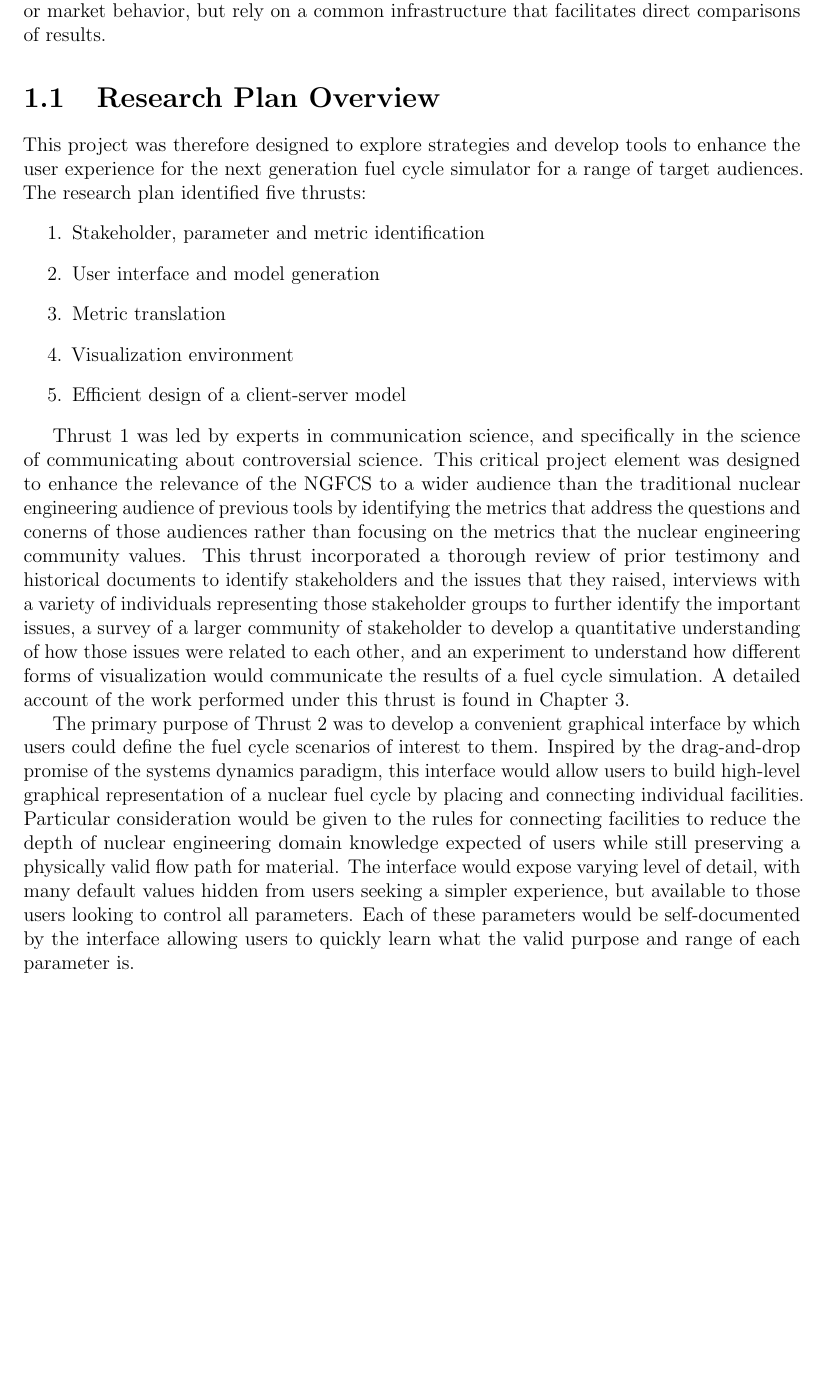
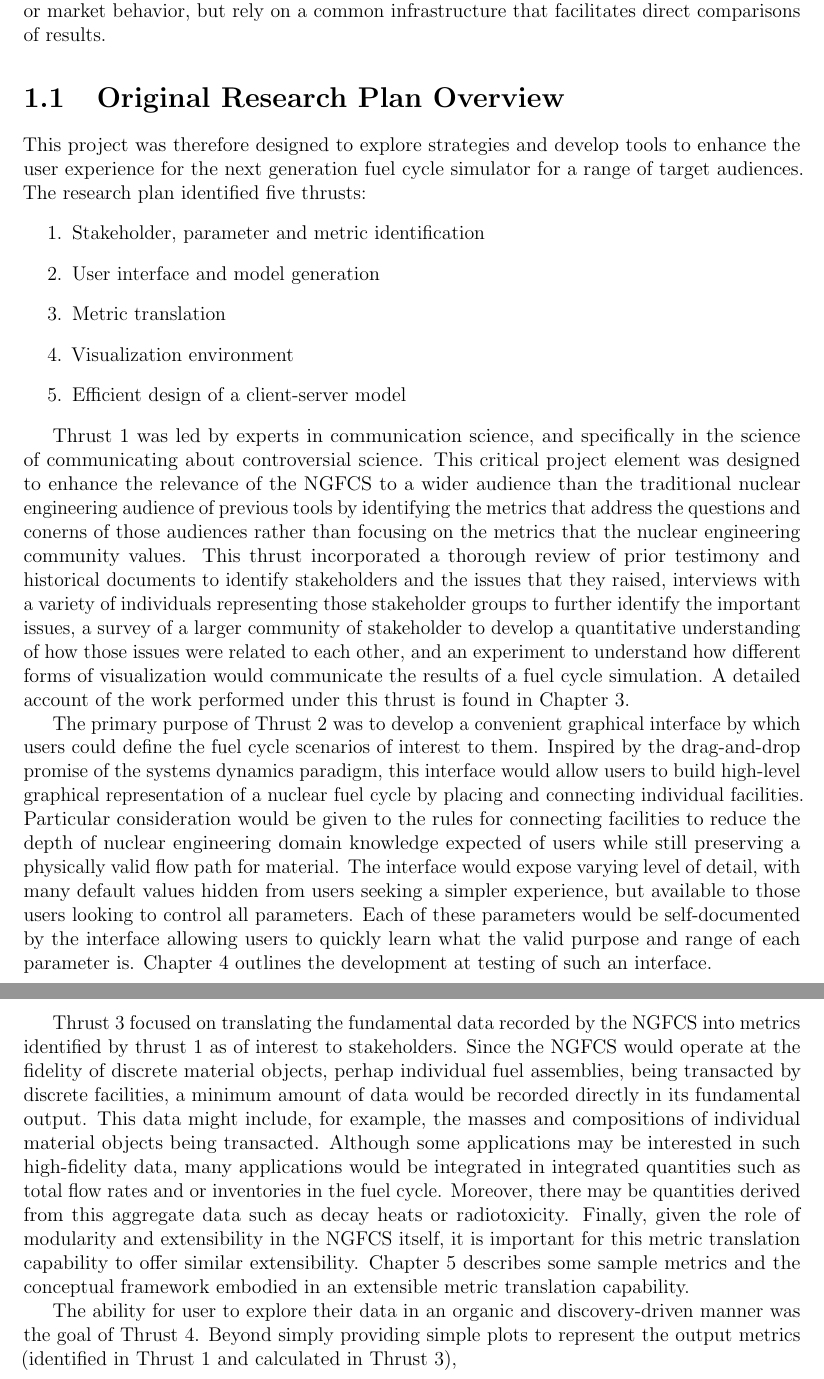
Before and after one commit to gonuke/cyclus_ux_report, a LaTeX thesis (report.tex, which reads intro.tex): part of page 3 of 10 before the commit and two parts of pages 3 and 4 of 11 after it, the two joined at a grey line, cut so that both start at the same text, the shorter picture padded with empty space. Compiled offline with pdfLaTeX.

Commit message:
ongoing improvements

```diff
--- a/intro.tex
+++ b/intro.tex
@@ -107,7 +107,7 @@ time, it was important that the NGFCS allow experts to introduce new modules
 to capture specific physical models or market behavior, but rely on a common
 infrastructure that facilitates direct comparisons of results.
 
-\section{Research Plan Overview}
+\section{Original Research Plan Overview}
 
 This project was therefore designed to explore strategies and develop tools to
 enhance the user experience for the next generation fuel cycle simulator for a
@@ -148,4 +148,27 @@ interface would expose varying level of detail, with many default values
 hidden from users seeking a simpler experience, but available to those users
 looking to control all parameters.  Each of these parameters would be
 self-documented by the interface allowing users to quickly learn what the
-valid purpose and range of each parameter is.
+valid purpose and range of each parameter is. Chapter \ref{chap:thrust2}
+outlines the development at testing of such an interface.
+
+Thrust 3 focused on translating the fundamental data recorded by the
+\gls{ngfcs} into metrics identified by thrust 1 as of interest to
+stakeholders.  Since the \gls{ngfcs} would operate at the fidelity of discrete
+material objects, perhap individual fuel assemblies, being transacted by
+discrete facilities, a minimum amount of data would be recorded directly in
+its fundamental output.  This data might include, for example, the masses and
+compositions of individual material objects being transacted.  Although some
+applications may be interested in such high-fidelity data, many applications
+would be integrated in integrated quantities such as total flow rates and or
+inventories in the fuel cycle.  Moreover, there may be quantities derived from
+this aggregate data such as decay heats or radiotoxicity.  Finally, given the
+role of modularity and extensibility in the \gls{ngfcs} itself, it is
+important for this metric translation capability to offer similar
+extensibility.  Chapter \ref{chap:thrust3} describes some sample metrics and
+the conceptual framework embodied in an extensible metric translation
+capability.
+
+The ability for user to explore their data in an organic and discovery-driven
+manner was the goal of Thrust 4.  Beyond simply providing simple plots to
+represent the output metrics (identified in Thrust 1 and calculated in Thrust
+3),
```
Also changed, not shown: intro.tex (2 more changed lines).
